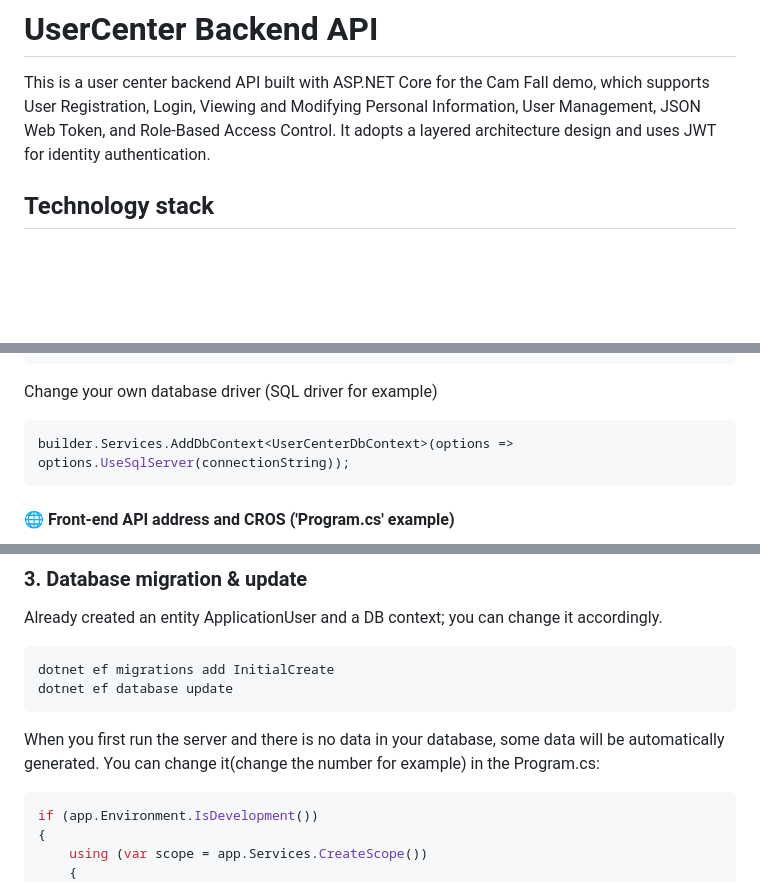
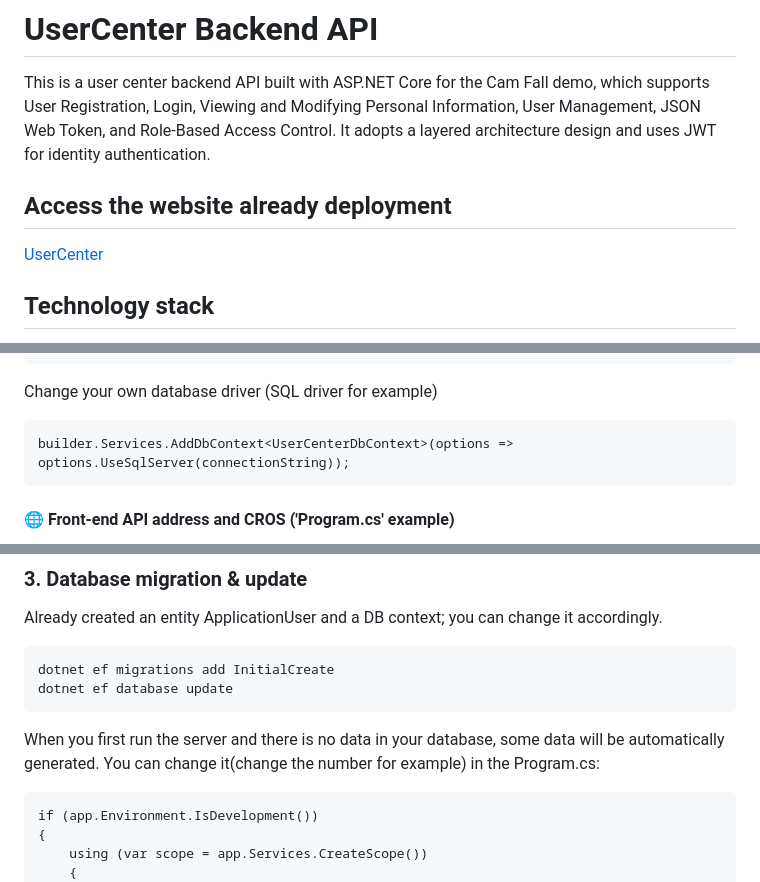
Before and after one commit to MaxwellJia/UserCenter-Demo, a Markdown page: README.md, 3 parts joined by grey strips. Drawn GitHub-style; blank space fills up the shorter version.

````diff
--- a/README.md
+++ b/README.md
@@ -1,6 +1,10 @@
 # UserCenter Backend API
 
 This is a user center backend API built with ASP.NET Core for the Cam Fall demo, which supports User Registration, Login, Viewing and Modifying Personal Information, User Management, JSON Web Token, and Role-Based Access Control. It adopts a layered architecture design and uses JWT for identity authentication.
+
+## Access the website already deployment
+
+[UserCenter](https://thankful-smoke-011c73b00.1.azurestaticapps.net)
 
 ## Technology stack
 
@@ -51,7 +55,7 @@ You need to set the following environment variables to run the service correctly
 
 Change your own database driver (SQL driver for example)
 
-```json
+```
 builder.Services.AddDbContext<UserCenterDbContext>(options => options.UseSqlServer(connectionString));
 ```
 
@@ -87,7 +91,7 @@ dotnet ef database update
 
 When you first run the server and there is no data in your database, some data will be automatically generated. You can change it(change the number for example) in the Program.cs:
 
-```json
+```
 if (app.Environment.IsDevelopment())
 {
     using (var scope = app.Services.CreateScope())
````
